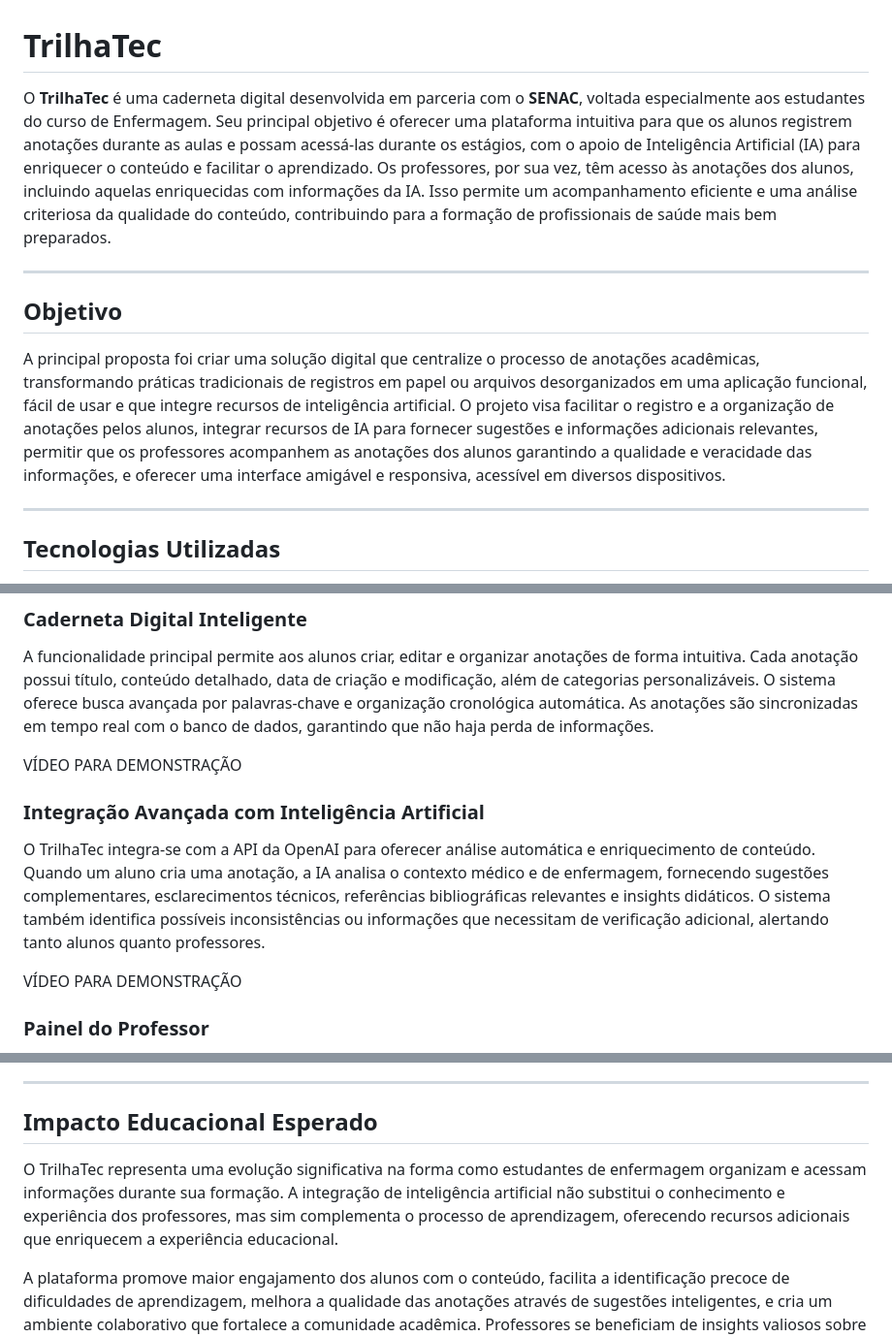
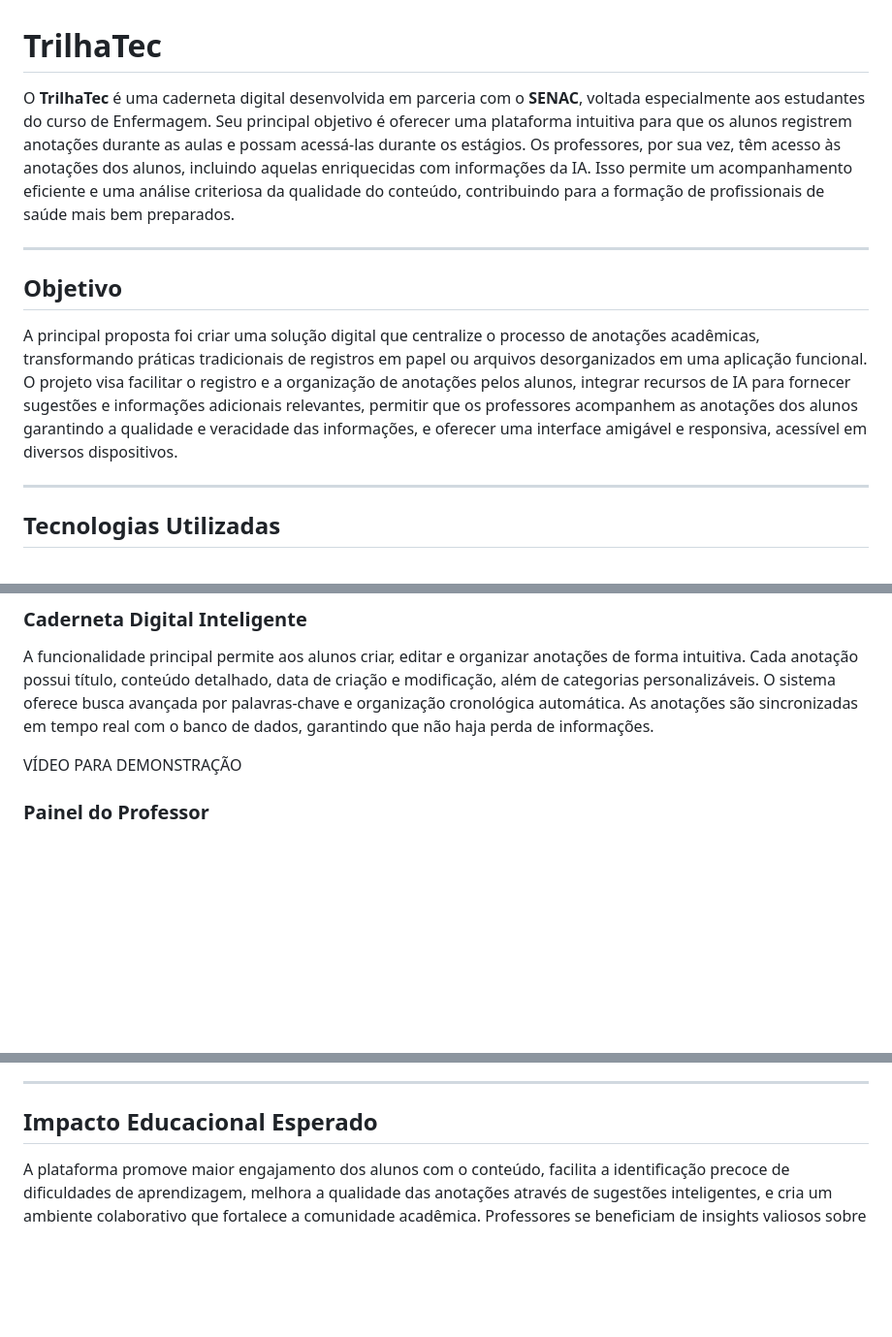
Before and after one commit to HeitorDalla/caderneta-digital, a Markdown page: README.md, 3 parts joined by grey strips. Shown: that part at 97% size. Drawn GitHub-style; blank space fills up the shorter version.

Commit message:
Update README.md
excluindo as partes de inteligencia artificial para implementacoes futuras

```diff
--- a/README.md
+++ b/README.md
@@ -1,12 +1,12 @@
 # TrilhaTec
 
-O **TrilhaTec** é uma caderneta digital desenvolvida em parceria com o **SENAC**, voltada especialmente aos estudantes do curso de Enfermagem. Seu principal objetivo é oferecer uma plataforma intuitiva para que os alunos registrem anotações durante as aulas e possam acessá-las durante os estágios, com o apoio de Inteligência Artificial (IA) para enriquecer o conteúdo e facilitar o aprendizado. Os professores, por sua vez, têm acesso às anotações dos alunos, incluindo aquelas enriquecidas com informações da IA. Isso permite um acompanhamento eficiente e uma análise criteriosa da qualidade do conteúdo, contribuindo para a formação de profissionais de saúde mais bem preparados.
+O **TrilhaTec** é uma caderneta digital desenvolvida em parceria com o **SENAC**, voltada especialmente aos estudantes do curso de Enfermagem. Seu principal objetivo é oferecer uma plataforma intuitiva para que os alunos registrem anotações durante as aulas e possam acessá-las durante os estágios. Os professores, por sua vez, têm acesso às anotações dos alunos, incluindo aquelas enriquecidas com informações da IA. Isso permite um acompanhamento eficiente e uma análise criteriosa da qualidade do conteúdo, contribuindo para a formação de profissionais de saúde mais bem preparados.
 
 ---
 
 ## Objetivo
 
-A principal proposta foi criar uma solução digital que centralize o processo de anotações acadêmicas, transformando práticas tradicionais de registros em papel ou arquivos desorganizados em uma aplicação funcional, fácil de usar e que integre recursos de inteligência artificial. O projeto visa facilitar o registro e a organização de anotações pelos alunos, integrar recursos de IA para fornecer sugestões e informações adicionais relevantes, permitir que os professores acompanhem as anotações dos alunos garantindo a qualidade e veracidade das informações, e oferecer uma interface amigável e responsiva, acessível em diversos dispositivos.
+A principal proposta foi criar uma solução digital que centralize o processo de anotações acadêmicas, transformando práticas tradicionais de registros em papel ou arquivos desorganizados em uma aplicação funcional. O projeto visa facilitar o registro e a organização de anotações pelos alunos, integrar recursos de IA para fornecer sugestões e informações adicionais relevantes, permitir que os professores acompanhem as anotações dos alunos garantindo a qualidade e veracidade das informações, e oferecer uma interface amigável e responsiva, acessível em diversos dispositivos.
 
 ---
 
@@ -44,12 +44,6 @@ VÍDEO PARA DEMONSTRAÇÃO
 ### Caderneta Digital Inteligente
 
 A funcionalidade principal permite aos alunos criar, editar e organizar anotações de forma intuitiva. Cada anotação possui título, conteúdo detalhado, data de criação e modificação, além de categorias personalizáveis. O sistema oferece busca avançada por palavras-chave e organização cronológica automática. As anotações são sincronizadas em tempo real com o banco de dados, garantindo que não haja perda de informações.
-
-VÍDEO PARA DEMONSTRAÇÃO
-
-### Integração Avançada com Inteligência Artificial
-
-O TrilhaTec integra-se com a API da OpenAI para oferecer análise automática e enriquecimento de conteúdo. Quando um aluno cria uma anotação, a IA analisa o contexto médico e de enfermagem, fornecendo sugestões complementares, esclarecimentos técnicos, referências bibliográficas relevantes e insights didáticos. O sistema também identifica possíveis inconsistências ou informações que necessitam de verificação adicional, alertando tanto alunos quanto professores.
 
 VÍDEO PARA DEMONSTRAÇÃO
 
@@ -193,8 +187,6 @@ A parceria com o SENAC garante que o projeto atenda às necessidades reais dos e
 
 ## Impacto Educacional Esperado
 
-O TrilhaTec representa uma evolução significativa na forma como estudantes de enfermagem organizam e acessam informações durante sua formação. A integração de inteligência artificial não substitui o conhecimento e experiência dos professores, mas sim complementa o processo de aprendizagem, oferecendo recursos adicionais que enriquecem a experiência educacional.
-
 A plataforma promove maior engajamento dos alunos com o conteúdo, facilita a identificação precoce de dificuldades de aprendizagem, melhora a qualidade das anotações através de sugestões inteligentes, e cria um ambiente colaborativo que fortalece a comunidade acadêmica. Professores se beneficiam de insights valiosos sobre o progresso de seus alunos, permitindo intervenções pedagógicas mais precisas e efetivas.
 
 Este projeto pioneiro na integração de IA na educação em enfermagem estabelece precedentes para futuras inovações educacionais, demonstrando como a tecnologia pode ser aplicada de forma ética e eficaz para melhorar resultados de aprendizagem na área de saúde.
```
